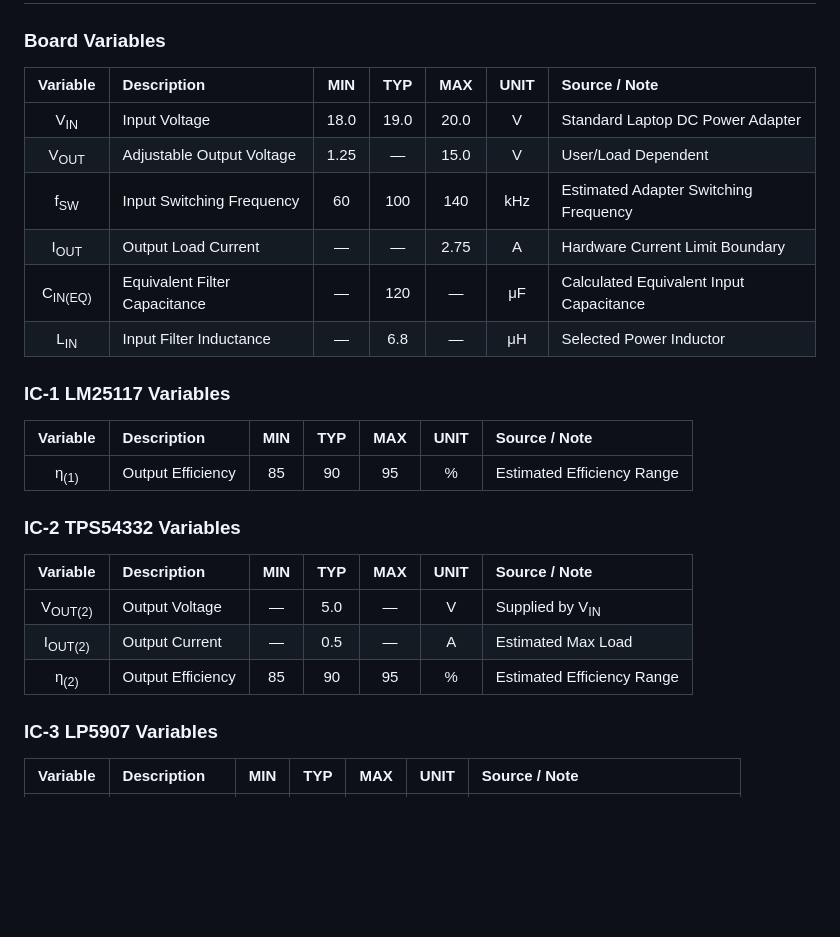
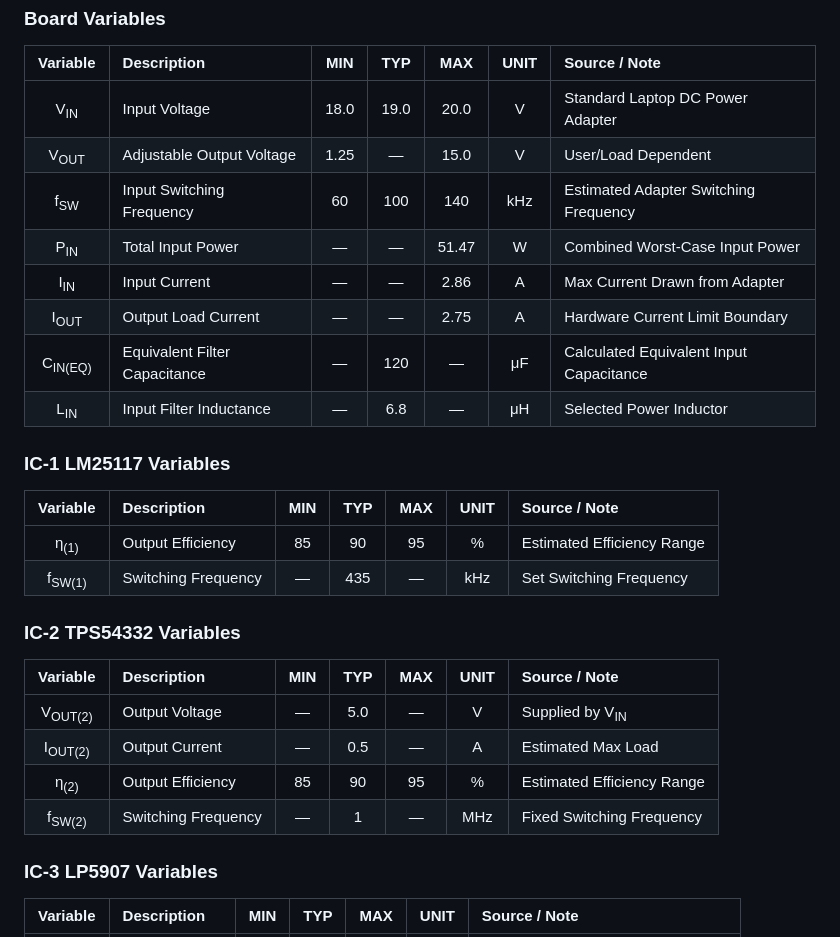
Before and after one commit to BaranGuvendiren/digital-bench-power-supply, a Markdown page: docs/design-calculations.md, the part around one of its changes. Drawn GitHub-style; blank space fills up the shorter version.

```diff
--- a/docs/design-calculations.md
+++ b/docs/design-calculations.md
@@ -27,6 +29,8 @@ To maintain mathematical clarity across multiple stages, variables are named usi
 | V<sub>IN</sub> | Input Voltage | 18.0 | 19.0 | 20.0 | V | Standard Laptop DC Power Adapter |
 | V<sub>OUT</sub> | Adjustable Output Voltage | 1.25 | — | 15.0 | V | User/Load Dependent |
 | f<sub>SW</sub> | Input Switching Frequency | 60 | 100 | 140 | kHz | Estimated Adapter Switching Frequency |
+| P<sub>IN</sub> | Total Input Power | — | — | 51.47 | W | Combined Worst-Case Input Power |
+| I<sub>IN</sub> | Input Current | — | — | 2.86 | A | Max Current Drawn from Adapter |
 | I<sub>OUT</sub> | Output Load Current | — | — | 2.75 | A | Hardware Current Limit Boundary |
 | C<sub>IN(EQ)</sub> | Equivalent Filter Capacitance | — | 120 | — | μF | Calculated Equivalent Input Capacitance |
 | L<sub>IN</sub> | Input Filter Inductance | — | 6.8 | — | μH | Selected Power Inductor |
@@ -35,6 +39,7 @@ To maintain mathematical clarity across multiple stages, variables are named usi
 | Variable | Description | MIN | TYP | MAX | UNIT | Source / Note |
 | :---: | :--- | :---: | :---: | :---: | :---: | :--- |
 | η<sub>(1)</sub> | Output Efficiency | 85 | 90 | 95 | % | Estimated Efficiency Range |
+| f<sub>SW(1)</sub> | Switching Frequency | — | 435 | — | kHz | Set Switching Frequency |
 
 ### IC-2 TPS54332 Variables
 | Variable | Description | MIN | TYP | MAX | UNIT | Source / Note |
@@ -42,6 +47,7 @@ To maintain mathematical clarity across multiple stages, variables are named usi
 | V<sub>OUT(2)</sub> | Output Voltage | — | 5.0 | — | V | Supplied by V<sub>IN</sub> |
 | I<sub>OUT(2)</sub> | Output Current | — | 0.5 | — | A | Estimated Max Load |
 | η<sub>(2)</sub> | Output Efficiency | 85 | 90 | 95 | % | Estimated Efficiency Range |
+| f<sub>SW(2)</sub> | Switching Frequency | — | 1 | — | MHz | Fixed Switching Frequency |
 
 ### IC-3 LP5907 Variables
 | Variable | Description | MIN | TYP | MAX | UNIT | Source / Note |
```
Also changed, not shown: other parts of docs/design-calculations.md (+51 -16 lines).
